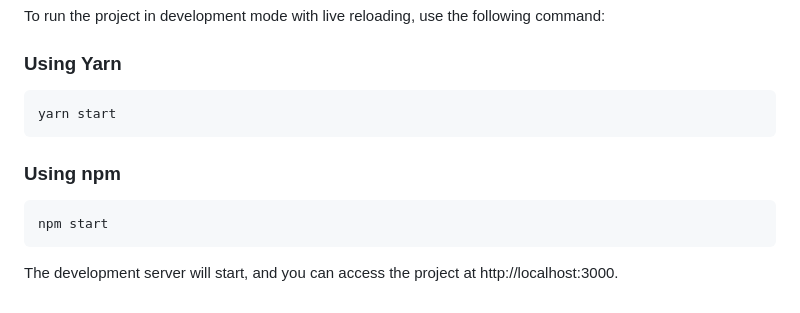
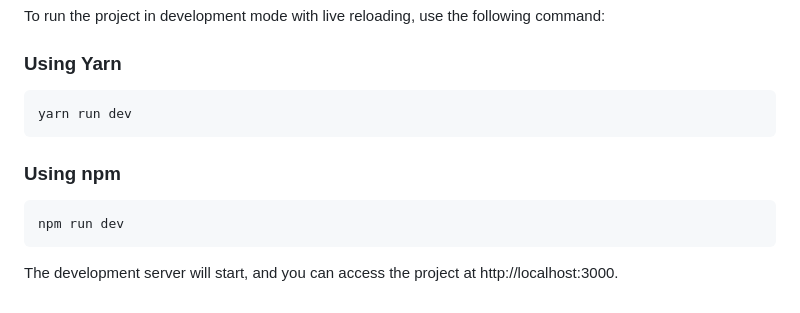
Before and after one commit to hermanzuiakov/webpack-starter-template, a Markdown page: readme.md, the part around the change. Rendered like a GitHub page.

````diff
--- a/readme.md
+++ b/readme.md
@@ -57,11 +57,11 @@ To run the project in development mode with live reloading, use the following co
 
 ### Using Yarn
 ```
-yarn start
+yarn run dev
 ```
 ### Using npm
 ```
-npm start
+npm run dev
 ```
 
 The development server will start, and you can access the project at http://localhost:3000.
````
